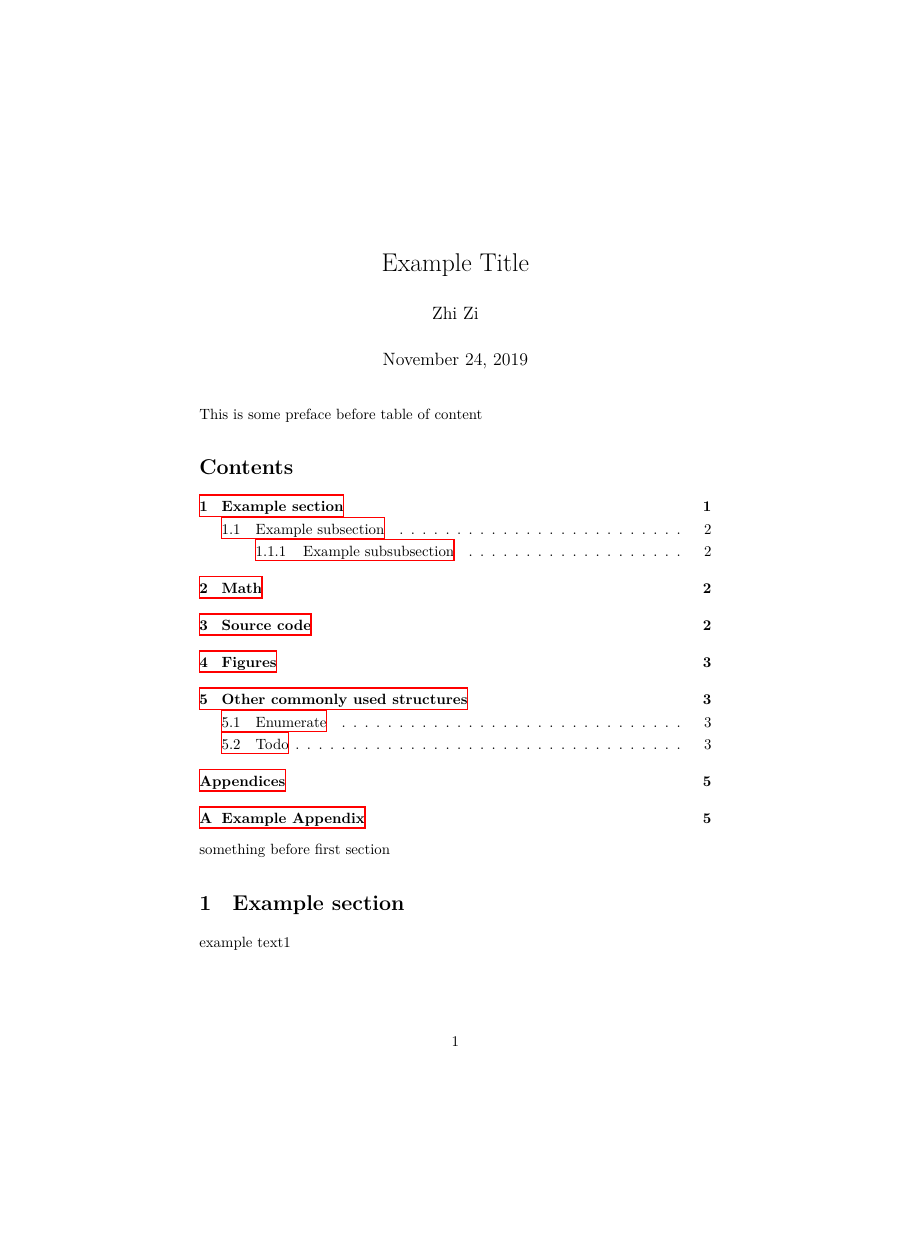
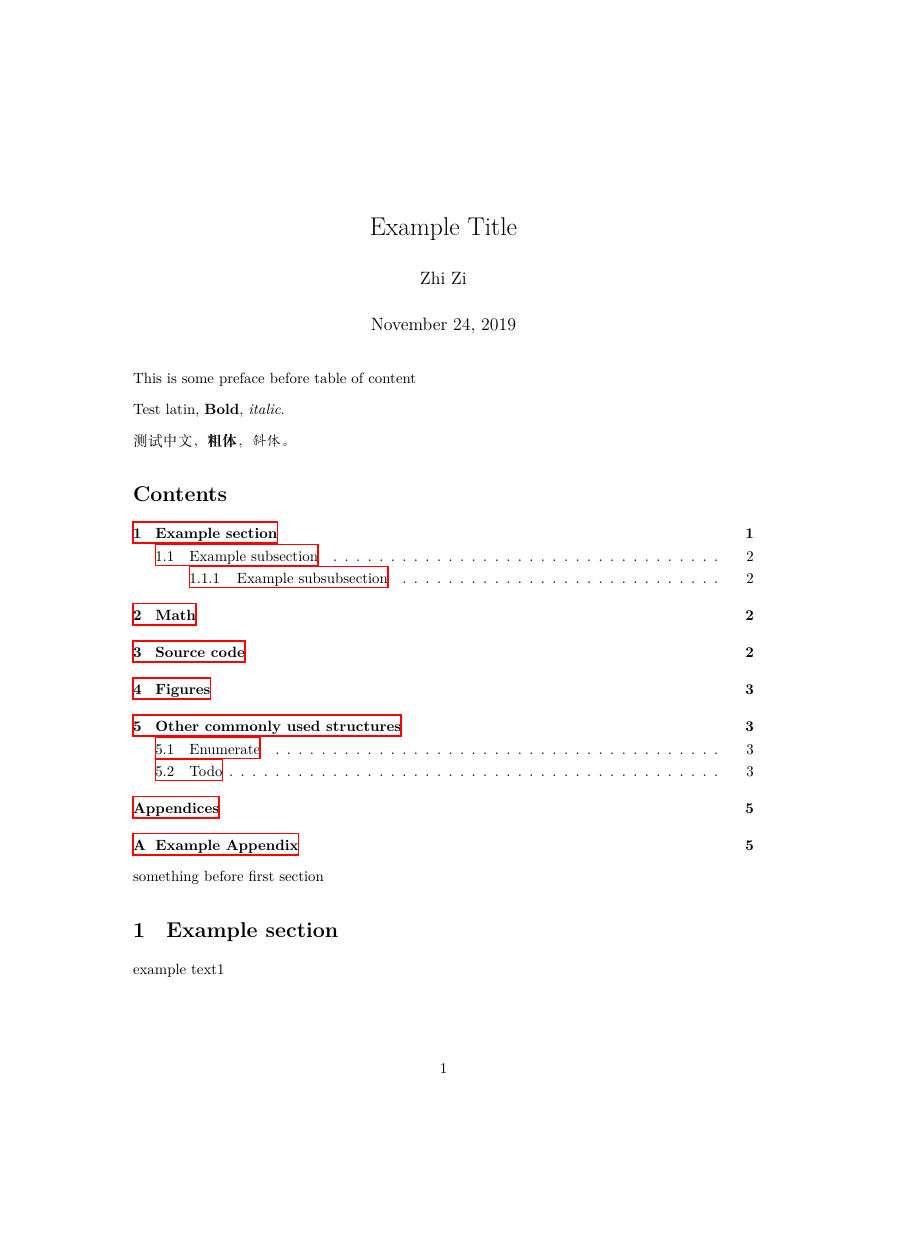
Before and after one commit to F6/tex, a LaTeX problem sheet (article_example.tex, which reads packages.tex, settings.tex): page 1 of 5, the shorter picture padded with empty space. Compiled offline with XeLaTeX; a missing font is replaced by an installed copy or a similar font.

Commit message:
changed some fonts

```diff
--- a/article_example.tex
+++ b/article_example.tex
@@ -15,6 +15,10 @@
 \maketitle
 
 This is some preface before table of content
+
+Test latin, \textbf{Bold}, \textit{italic}.
+
+测试中文，\textbf{粗体}，\textit{斜体}。
 
 \tableofcontents
 
--- a/packages.tex
+++ b/packages.tex
@@ -1,3 +1,6 @@
+% use A4 paper and moderate margin
+\usepackage[a4paper]{geometry}
+
 %     % use this settings to get rid of all the margins.
 %     % the paper size is set to a5, everything else is
 %     % basically unchanged.
@@ -10,11 +13,9 @@
 % %                bmargin=0.8cm, %bottom margin = 0.8 cm
 % 				  ]{geometry}
 
+% for selecting font
 \usepackage[slantfont,boldfont]{xeCJK}
-% \usepackage{fontspec}
-% \setCJKmainfont{SimSun}
-% \setmainfont{SimSun}
-% \setsansfont{SimSun}
+\usepackage{fontspec}
 
 % all sorts of symbols and maths and units and physics
 \usepackage{physics}
@@ -85,3 +86,6 @@
 
 % after \author, add \affil to indicate the affiliation
 \usepackage{authblk}
+
+% for setting line spaces, \onehalfspacing, \doublespacing
+\usepackage{setspace}
--- a/settings.tex
+++ b/settings.tex
@@ -2,6 +2,14 @@
 \setcounter{secnumdepth}{4}
 
 % Set line spacing to 1.5 for the whole document
-\usepackage{setspace}
 \onehalfspacing
 % \doublespacing
+
+% Set fonts
+% \setmainfont{Times New Roman}
+% \setsansfont{Arial}
+\setmonofont{Source Code Pro}
+% \setCJKmainfont[ItalicFont={楷体}, BoldFont={黑体}]{Source Han Serif SC}
+% \setCJKmainfont{Source Han Serif}
+% \setCJKmonofont{Source Han Mono}
+% \setCJKsansfont{Source Han Sans}
```
